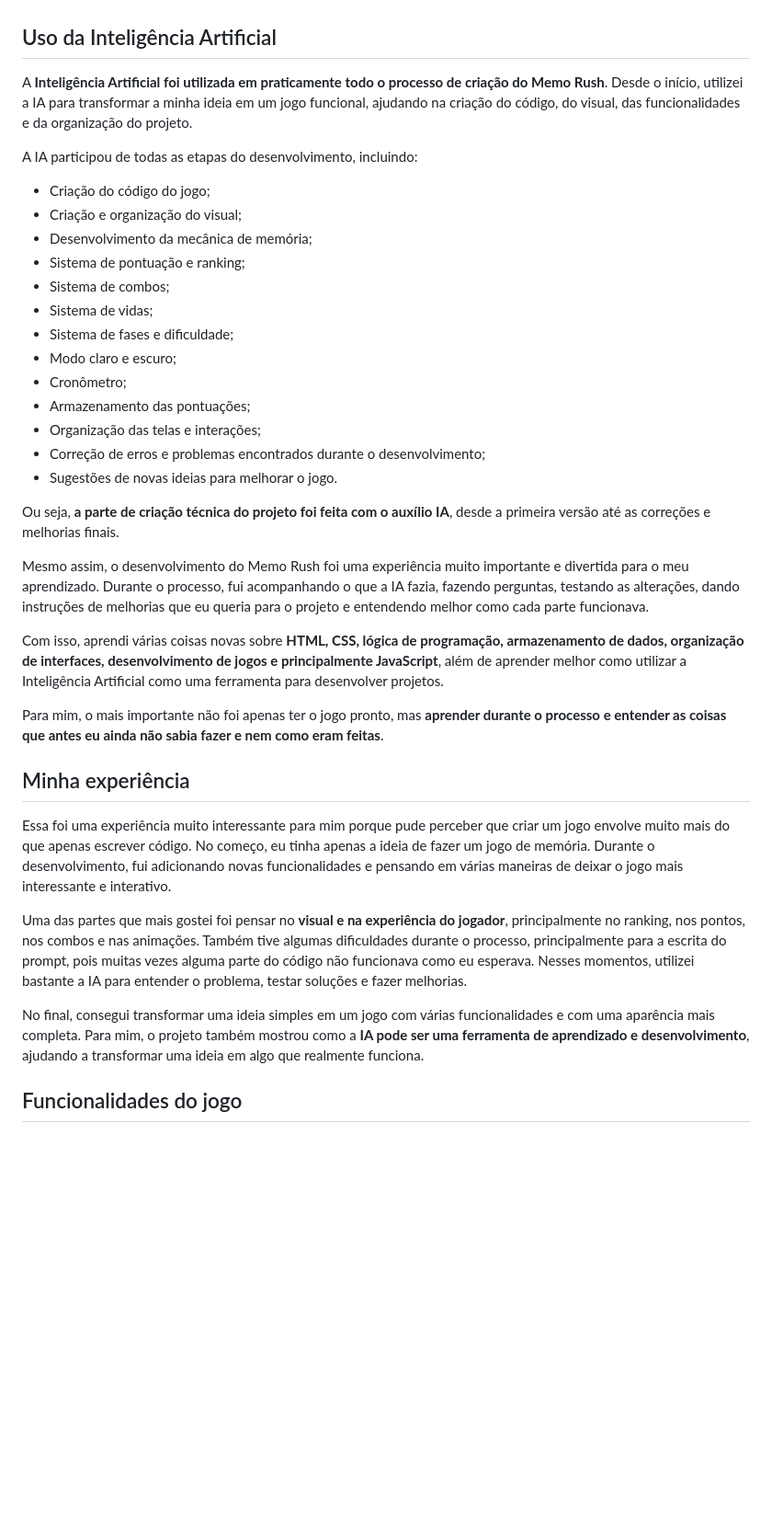
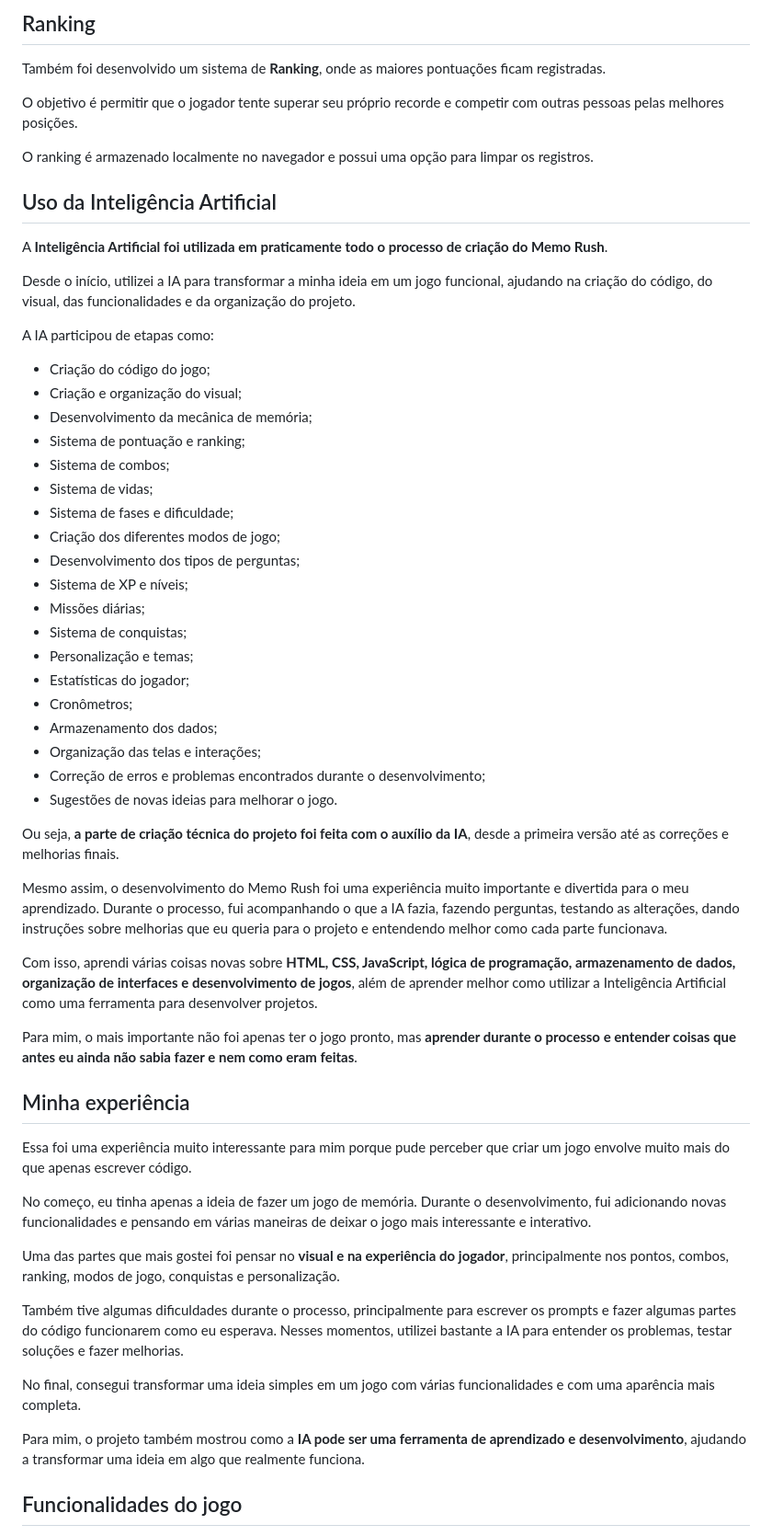
Before and after one commit to melissagouvea/MEMORUSH, a Markdown page: README.md, the part around one of its changes. Shown at 92% size. Drawn GitHub-style; blank space fills up the shorter version.

```diff
--- a/README.md
+++ b/README.md
@@ -21,40 +156,60 @@ Também coloquei um **ranking**, para que o jogador possa tentar superar sua pr
+## Ranking
+
+Também foi desenvolvido um sistema de **Ranking**, onde as maiores pontuações ficam registradas.
+
+O objetivo é permitir que o jogador tente superar seu próprio recorde e competir com outras pessoas pelas melhores posições.
+
+O ranking é armazenado localmente no navegador e possui uma opção para limpar os registros.
 
 ## Uso da Inteligência Artificial
 
-A **Inteligência Artificial foi utilizada em praticamente todo o processo de criação do Memo Rush**. Desde o início, utilizei a IA para transformar a minha ideia em um jogo funcional, ajudando na criação do código, do visual, das funcionalidades e da organização do projeto.
+A **Inteligência Artificial foi utilizada em praticamente todo o processo de criação do Memo Rush**.
 
-A IA participou de todas as etapas do desenvolvimento, incluindo:
+Desde o início, utilizei a IA para transformar a minha ideia em um jogo funcional, ajudando na criação do código, do visual, das funcionalidades e da organização do projeto.
 
-*  Criação do código do jogo;
-*  Criação e organização do visual;
-*  Desenvolvimento da mecânica de memória;
-*  Sistema de pontuação e ranking;
-*  Sistema de combos;
-*  Sistema de vidas;
-*  Sistema de fases e dificuldade;
-*  Modo claro e escuro;
-*  Cronômetro;
-*  Armazenamento das pontuações;
-*  Organização das telas e interações;
-*  Correção de erros e problemas encontrados durante o desenvolvimento;
-*  Sugestões de novas ideias para melhorar o jogo.
+A IA participou de etapas como:
 
-Ou seja, **a parte de criação técnica do projeto foi feita com o auxílio IA**, desde a primeira versão até as correções e melhorias finais.
+* Criação do código do jogo;
+* Criação e organização do visual;
+* Desenvolvimento da mecânica de memória;
+* Sistema de pontuação e ranking;
+* Sistema de combos;
+* Sistema de vidas;
+* Sistema de fases e dificuldade;
+* Criação dos diferentes modos de jogo;
+* Desenvolvimento dos tipos de perguntas;
+* Sistema de XP e níveis;
+* Missões diárias;
+* Sistema de conquistas;
+* Personalização e temas;
+* Estatísticas do jogador;
+* Cronômetros;
+* Armazenamento dos dados;
+* Organização das telas e interações;
+* Correção de erros e problemas encontrados durante o desenvolvimento;
+* Sugestões de novas ideias para melhorar o jogo.
 
-Mesmo assim, o desenvolvimento do Memo Rush foi uma experiência muito importante e divertida para o meu aprendizado. Durante o processo, fui acompanhando o que a IA fazia, fazendo perguntas, testando as alterações, dando instruções de melhorias que eu queria para o projeto e entendendo melhor como cada parte funcionava.
+Ou seja, **a parte de criação técnica do projeto foi feita com o auxílio da IA**, desde a primeira versão até as correções e melhorias finais.
 
-Com isso, aprendi várias coisas novas sobre **HTML, CSS, lógica de programação, armazenamento de dados, organização de interfaces, desenvolvimento de jogos e principalmente JavaScript**, além de aprender melhor como utilizar a Inteligência Artificial como uma ferramenta para desenvolver projetos.
+Mesmo assim, o desenvolvimento do Memo Rush foi uma experiência muito importante e divertida para o meu aprendizado. Durante o processo, fui acompanhando o que a IA fazia, fazendo perguntas, testando as alterações, dando instruções sobre melhorias que eu queria para o projeto e entendendo melhor como cada parte funcionava.
 
-Para mim, o mais importante não foi apenas ter o jogo pronto, mas **aprender durante o processo e entender as coisas que antes eu ainda não sabia fazer e nem como eram feitas**.
+Com isso, aprendi várias coisas novas sobre **HTML, CSS, JavaScript, lógica de programação, armazenamento de dados, organização de interfaces e desenvolvimento de jogos**, além de aprender melhor como utilizar a Inteligência Artificial como uma ferramenta para desenvolver projetos.
 
+Para mim, o mais importante não foi apenas ter o jogo pronto, mas **aprender durante o processo e entender coisas que antes eu ainda não sabia fazer e nem como eram feitas**.
 
 ## Minha experiência
 
-Essa foi uma experiência muito interessante para mim porque pude perceber que criar um jogo envolve muito mais do que apenas escrever código. No começo, eu tinha apenas a ideia de fazer um jogo de memória. Durante o desenvolvimento, fui adicionando novas funcionalidades e pensando em várias maneiras de deixar o jogo mais interessante e interativo.
+Essa foi uma experiência muito interessante para mim porque pude perceber que criar um jogo envolve muito mais do que apenas escrever código.
 
-Uma das partes que mais gostei foi pensar no **visual e na experiência do jogador**, principalmente no ranking, nos pontos, nos combos e nas animações. Também tive algumas dificuldades durante o processo, principalmente para a escrita do prompt, pois muitas vezes alguma parte do código não funcionava como eu esperava. Nesses momentos, utilizei bastante a IA para entender o problema, testar soluções e fazer melhorias.
+No começo, eu tinha apenas a ideia de fazer um jogo de memória. Durante o desenvolvimento, fui adicionando novas funcionalidades e pensando em várias maneiras de deixar o jogo mais interessante e interativo.
 
-No final, consegui transformar uma ideia simples em um jogo com várias funcionalidades e com uma aparência mais completa. Para mim, o projeto também mostrou como a **IA pode ser uma ferramenta de aprendizado e desenvolvimento**, ajudando a transformar uma ideia em algo que realmente funciona.
+Uma das partes que mais gostei foi pensar no **visual e na experiência do jogador**, principalmente nos pontos, combos, ranking, modos de jogo, conquistas e personalização.
+
+Também tive algumas dificuldades durante o processo, principalmente para escrever os prompts e fazer algumas partes do código funcionarem como eu esperava. Nesses momentos, utilizei bastante a IA para entender os problemas, testar soluções e fazer melhorias.
+
+No final, consegui transformar uma ideia simples em um jogo com várias funcionalidades e com uma aparência mais completa.
+
+Para mim, o projeto também mostrou como a **IA pode ser uma ferramenta de aprendizado e desenvolvimento**, ajudando a transformar uma ideia em algo que realmente funciona.
 
 ## Funcionalidades do jogo
 
```
Also changed, not shown: other parts of README.md (+183 -27 lines).
